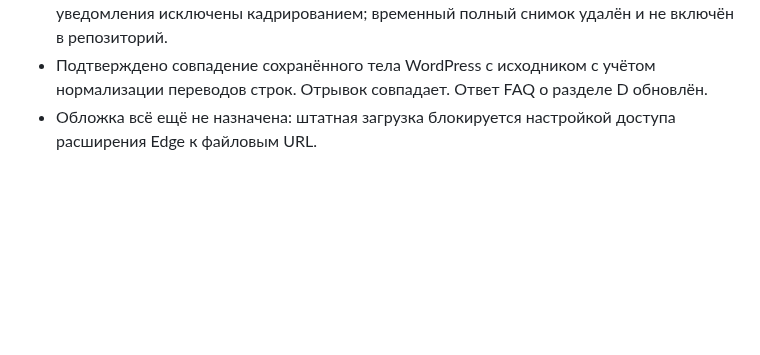
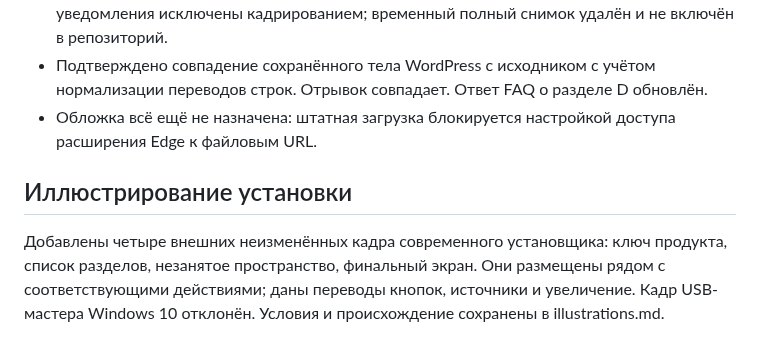
Before and after one commit to rJIa3a/itpotok.ru, a Markdown page: install-windows-11/changes.md, the part around the change. Drawn GitHub-style; blank space fills up the shorter version.

```diff
--- a/install-windows-11/changes.md
+++ b/install-windows-11/changes.md
@@ -16,3 +16,6 @@
 - Добавлен собственный русский кадр панели восстановления. Личные данные и уведомления исключены кадрированием; временный полный снимок удалён и не включён в репозиторий.
 - Подтверждено совпадение сохранённого тела WordPress с исходником с учётом нормализации переводов строк. Отрывок совпадает. Ответ FAQ о разделе D обновлён.
 - Обложка всё ещё не назначена: штатная загрузка блокируется настройкой доступа расширения Edge к файловым URL.
+## Иллюстрирование установки
+
+Добавлены четыре внешних неизменённых кадра современного установщика: ключ продукта, список разделов, незанятое пространство, финальный экран. Они размещены рядом с соответствующими действиями; даны переводы кнопок, источники и увеличение. Кадр USB-мастера Windows 10 отклонён. Условия и происхождение сохранены в illustrations.md.
```
Also changed, not shown: install-windows-11/README.md (+2 -2 lines), install-windows-11/illustrations.md (+7 -0 lines), install-windows-11/draft-installation-screens-proof.png (added), 1 other file.
